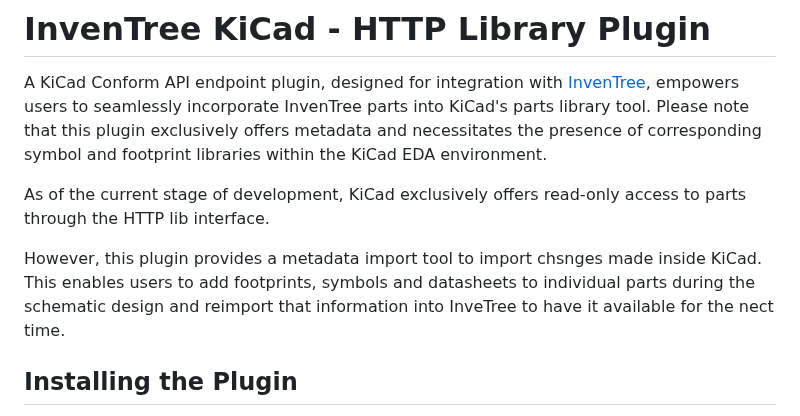
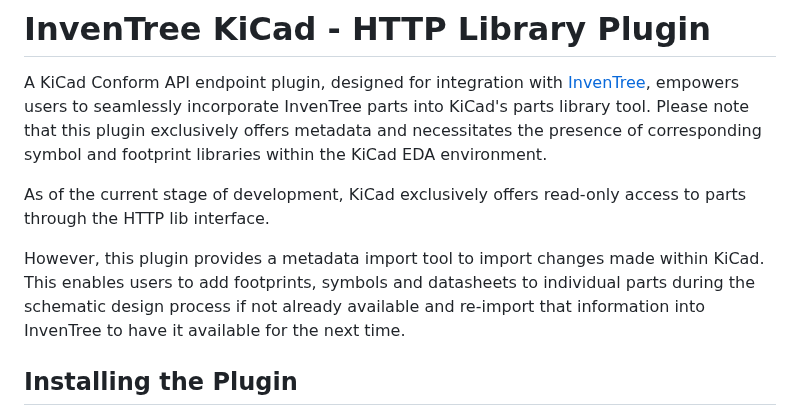
Before and after one commit to afkiwers/inventree_kicad, a Markdown page: README.md, the part around the change. Drawn GitHub-style.

```diff
--- a/README.md
+++ b/README.md
@@ -4,7 +4,7 @@ A KiCad Conform API endpoint plugin, designed for integration with [InvenTree](h
 
 As of the current stage of development, KiCad exclusively offers read-only access to parts through the HTTP lib interface.
 
-However, this plugin provides a metadata import tool to import chsnges made inside KiCad. This enables users to add footprints, symbols and datasheets to individual parts during the schematic design and reimport that information into InveTree to have it available for the nect time.
+However, this plugin provides a metadata import tool to import changes made within KiCad. This enables users to add footprints, symbols and datasheets to individual parts during the schematic design process if not already available and re-import that information into InvenTree to have it available for the next time.
 ## Installing the Plugin
 There are several methods available for installing this plugin. To gain a comprehensive understanding of the installation process, please refer to the [InvenTree - Installing a Plugin Guide](https://docs.inventree.org/en/latest/extend/plugins/install/#installation-methods). Depending on your preferred approach, the following instructions will provide you with the necessary information.
 
```
